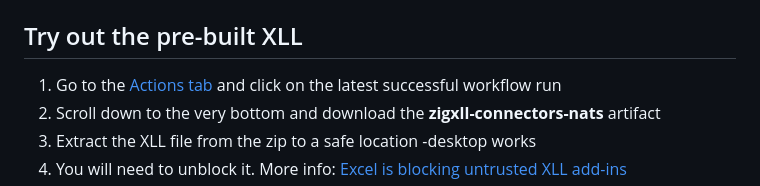
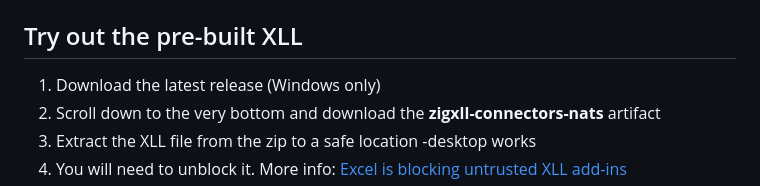
Before and after one commit to AlexJReid/zigxll-connectors-nats, a Markdown page: README.md, the part around the change. Rendered like a GitHub page.

Commit message:
Update README with project details and usage

```diff
--- a/README.md
+++ b/README.md
@@ -94,7 +94,7 @@ Key implementation details:
 
 ## Try out the pre-built XLL
 
-1. Go to the [Actions tab](../../actions) and click on the latest successful workflow run
+1. Download the latest release (Windows only)
 2. Scroll down to the very bottom and download the **zigxll-connectors-nats** artifact
 3. Extract the XLL file from the zip to a safe location -desktop works
 4. You will need to unblock it. More info: [Excel is blocking untrusted XLL add-ins](https://support.microsoft.com/en-gb/topic/excel-is-blocking-untrusted-xll-add-ins-by-default-1e3752e2-1177-4444-a807-7b700266a6fb)
```
